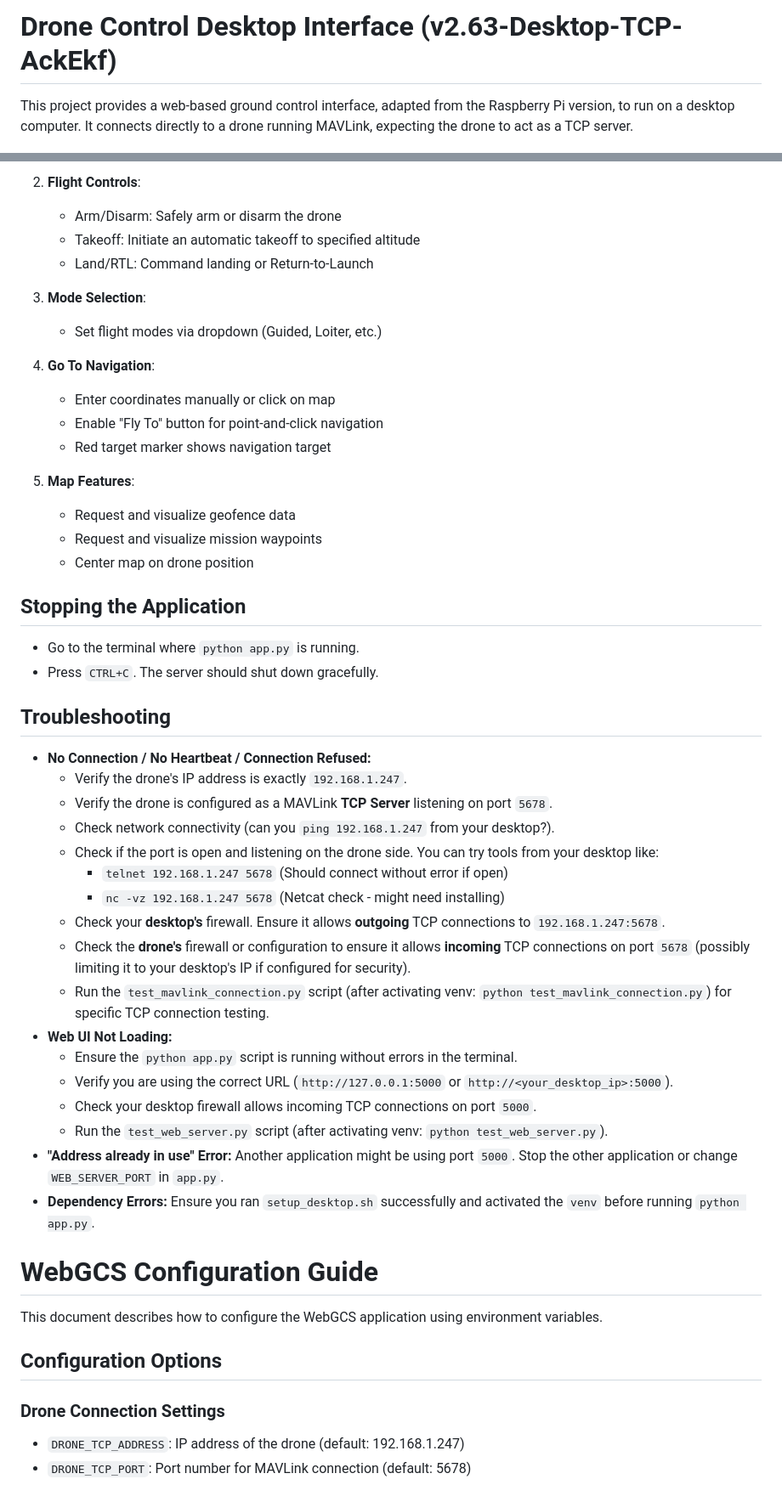
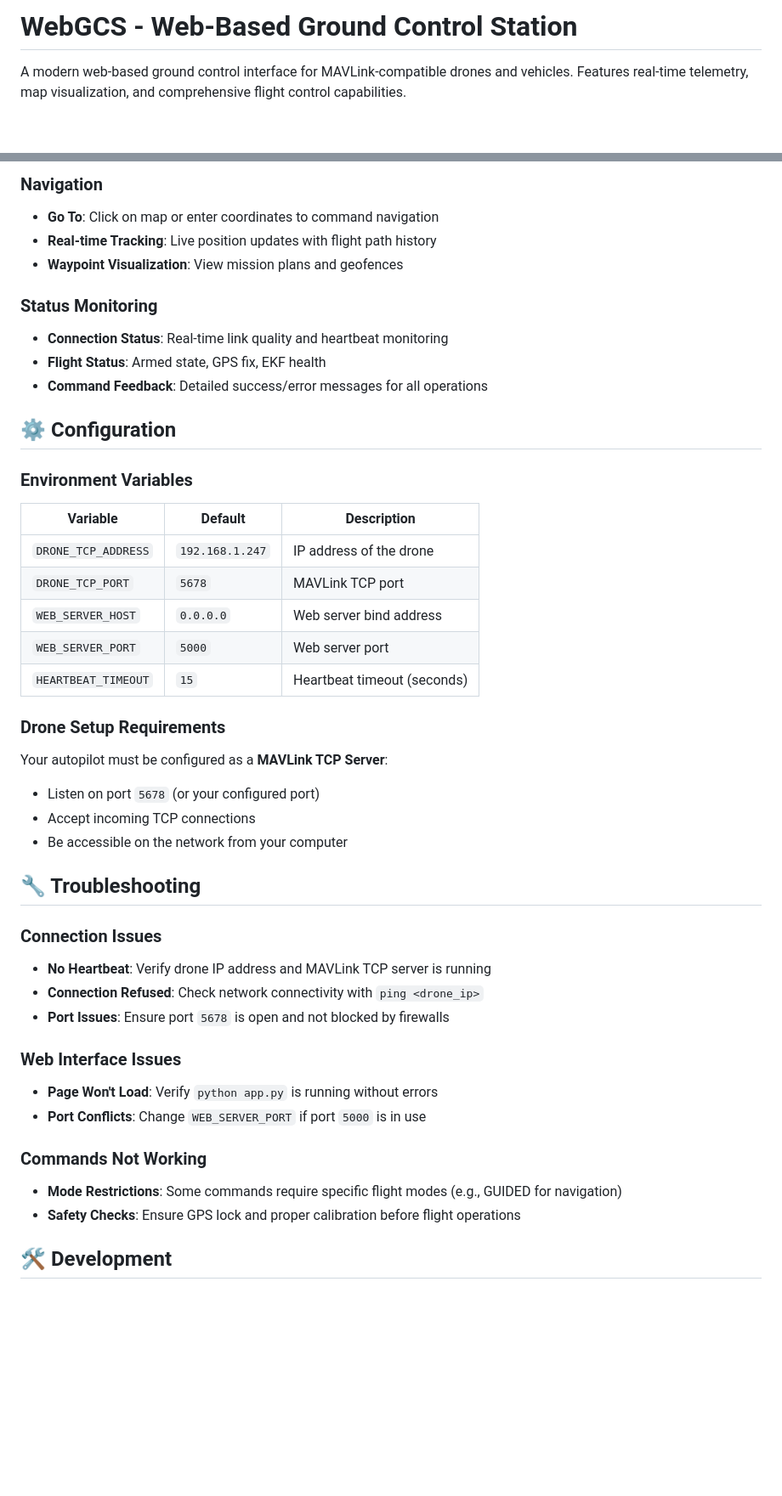
Before and after one commit to PeterJBurke/WebGCS, a Markdown page: README.md, 2 parts joined by grey strips. Shown at 85% size. Drawn GitHub-style; blank space fills up the shorter version.

```diff
--- a/README.md
+++ b/README.md
@@ -1,4 +1,4 @@
-# Drone Control Desktop Interface (v2.63-Desktop-TCP-AckEkf)
+# WebGCS - Web-Based Ground Control Station
 
-This project provides a web-based ground control interface, adapted from the Raspberry Pi version, to run on a desktop computer. It connects directly to a drone running MAVLink, expecting the drone to act as a TCP server.
+A modern web-based ground control interface for MAVLink-compatible drones and vehicles. Features real-time telemetry, map visualization, and comprehensive flight control capabilities.
 
@@ -72,54 +66,47 @@ This project provides a web-based ground control interface, adapted from the Ras
 
-2. **Flight Controls**:
-   * Arm/Disarm: Safely arm or disarm the drone
-   * Takeoff: Initiate an automatic takeoff to specified altitude
-   * Land/RTL: Command landing or Return-to-Launch
+### Navigation
+- **Go To**: Click on map or enter coordinates to command navigation
+- **Real-time Tracking**: Live position updates with flight path history
+- **Waypoint Visualization**: View mission plans and geofences
 
-3. **Mode Selection**:
-   * Set flight modes via dropdown (Guided, Loiter, etc.)
+### Status Monitoring
+- **Connection Status**: Real-time link quality and heartbeat monitoring
+- **Flight Status**: Armed state, GPS fix, EKF health
+- **Command Feedback**: Detailed success/error messages for all operations
 
-4. **Go To Navigation**:
-   * Enter coordinates manually or click on map
-   * Enable "Fly To" button for point-and-click navigation
-   * Red target marker shows navigation target
+## ⚙️ Configuration
 
-5. **Map Features**:
-   * Request and visualize geofence data
-   * Request and visualize mission waypoints
-   * Center map on drone position
+### Environment Variables
 
-## Stopping the Application
+| Variable | Default | Description |
+|----------|---------|-------------|
+| `DRONE_TCP_ADDRESS` | `192.168.1.247` | IP address of the drone |
+| `DRONE_TCP_PORT` | `5678` | MAVLink TCP port |
+| `WEB_SERVER_HOST` | `0.0.0.0` | Web server bind address |
+| `WEB_SERVER_PORT` | `5000` | Web server port |
+| `HEARTBEAT_TIMEOUT` | `15` | Heartbeat timeout (seconds) |
 
-*   Go to the terminal where `python app.py` is running.
-*   Press `CTRL+C`. The server should shut down gracefully.
+### Drone Setup Requirements
 
-## Troubleshooting
+Your autopilot must be configured as a **MAVLink TCP Server**:
+- Listen on port `5678` (or your configured port)
+- Accept incoming TCP connections
+- Be accessible on the network from your computer
 
-*   **No Connection / No Heartbeat / Connection Refused:**
-    *   Verify the drone's IP address is exactly `192.168.1.247`.
-    *   Verify the drone is configured as a MAVLink **TCP Server** listening on port `5678`.
-    *   Check network connectivity (can you `ping 192.168.1.247` from your desktop?).
-    *   Check if the port is open and listening on the drone side. You can try tools from your desktop like:
-        *   `telnet 192.168.1.247 5678` (Should connect without error if open)
-        *   `nc -vz 192.168.1.247 5678` (Netcat check - might need installing)
-    *   Check your **desktop's** firewall. Ensure it allows **outgoing** TCP connections to `192.168.1.247:5678`.
-    *   Check the **drone's** firewall or configuration to ensure it allows **incoming** TCP connections on port `5678` (possibly limiting it to your desktop's IP if configured for security).
-    *   Run the `test_mavlink_connection.py` script (after activating venv: `python test_mavlink_connection.py`) for specific TCP connection testing.
-*   **Web UI Not Loading:**
-    *   Ensure the `python app.py` script is running without errors in the terminal.
-    *   Verify you are using the correct URL (`http://127.0.0.1:5000` or `http://<your_desktop_ip>:5000`).
-    *   Check your desktop firewall allows incoming TCP connections on port `5000`.
-    *   Run the `test_web_server.py` script (after activating venv: `python test_web_server.py`).
-*   **"Address already in use" Error:** Another application might be using port `5000`. Stop the other application or change `WEB_SERVER_PORT` in `app.py`.
-*   **Dependency Errors:** Ensure you ran `setup_desktop.sh` successfully and activated the `venv` before running `python app.py`.
+## 🔧 Troubleshooting
 
-# WebGCS Configuration Guide
+### Connection Issues
+- **No Heartbeat**: Verify drone IP address and MAVLink TCP server is running
+- **Connection Refused**: Check network connectivity with `ping <drone_ip>`
+- **Port Issues**: Ensure port `5678` is open and not blocked by firewalls
 
-This document describes how to configure the WebGCS application using environment variables.
+### Web Interface Issues
+- **Page Won't Load**: Verify `python app.py` is running without errors
+- **Port Conflicts**: Change `WEB_SERVER_PORT` if port `5000` is in use
 
-## Configuration Options
+### Commands Not Working
+- **Mode Restrictions**: Some commands require specific flight modes (e.g., GUIDED for navigation)
+- **Safety Checks**: Ensure GPS lock and proper calibration before flight operations
 
-### Drone Connection Settings
-- `DRONE_TCP_ADDRESS`: IP address of the drone (default: 192.168.1.247)
-- `DRONE_TCP_PORT`: Port number for MAVLink connection (default: 5678)
+## 🛠️ Development
 
```
Also changed, not shown: other parts of README.md (+78 -90 lines).
